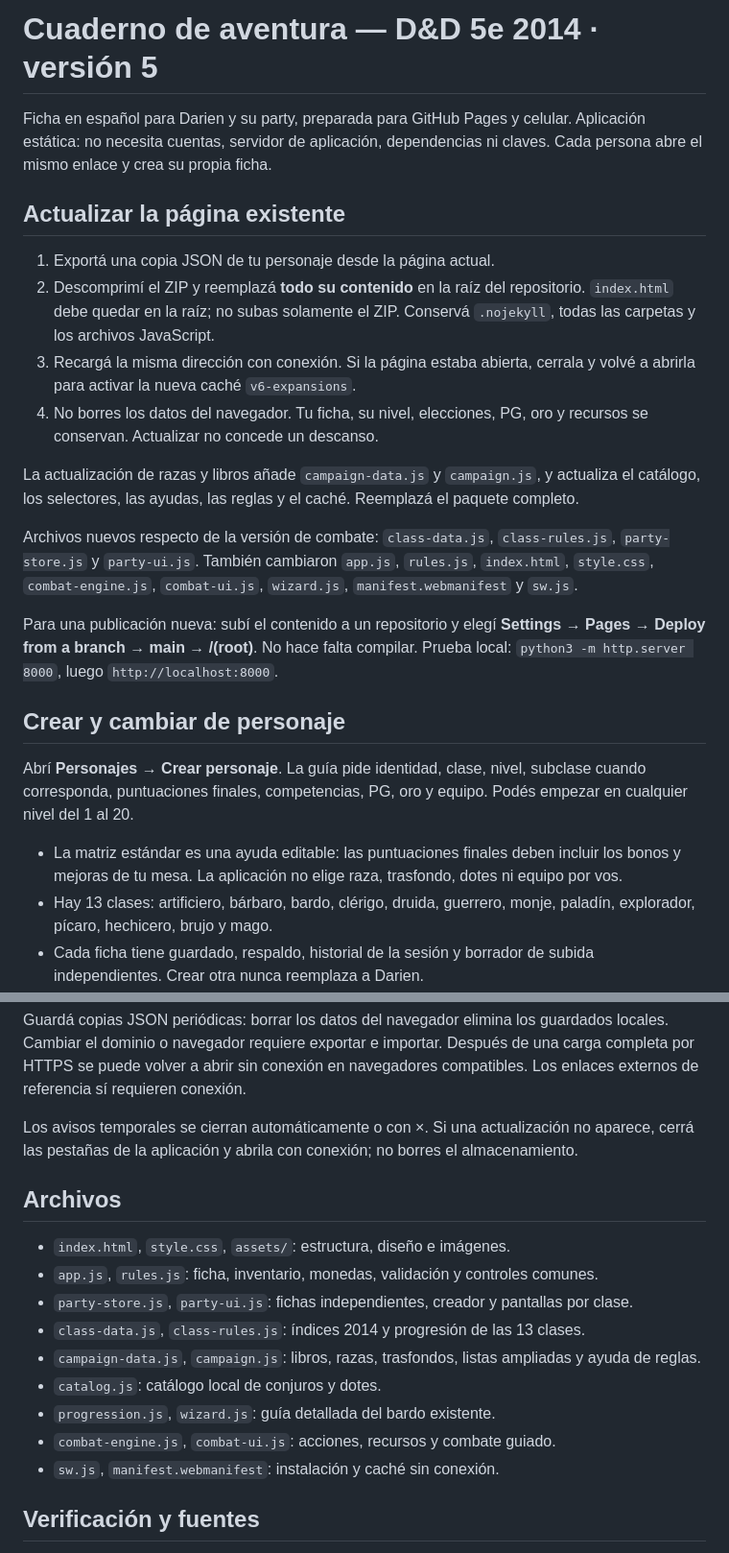
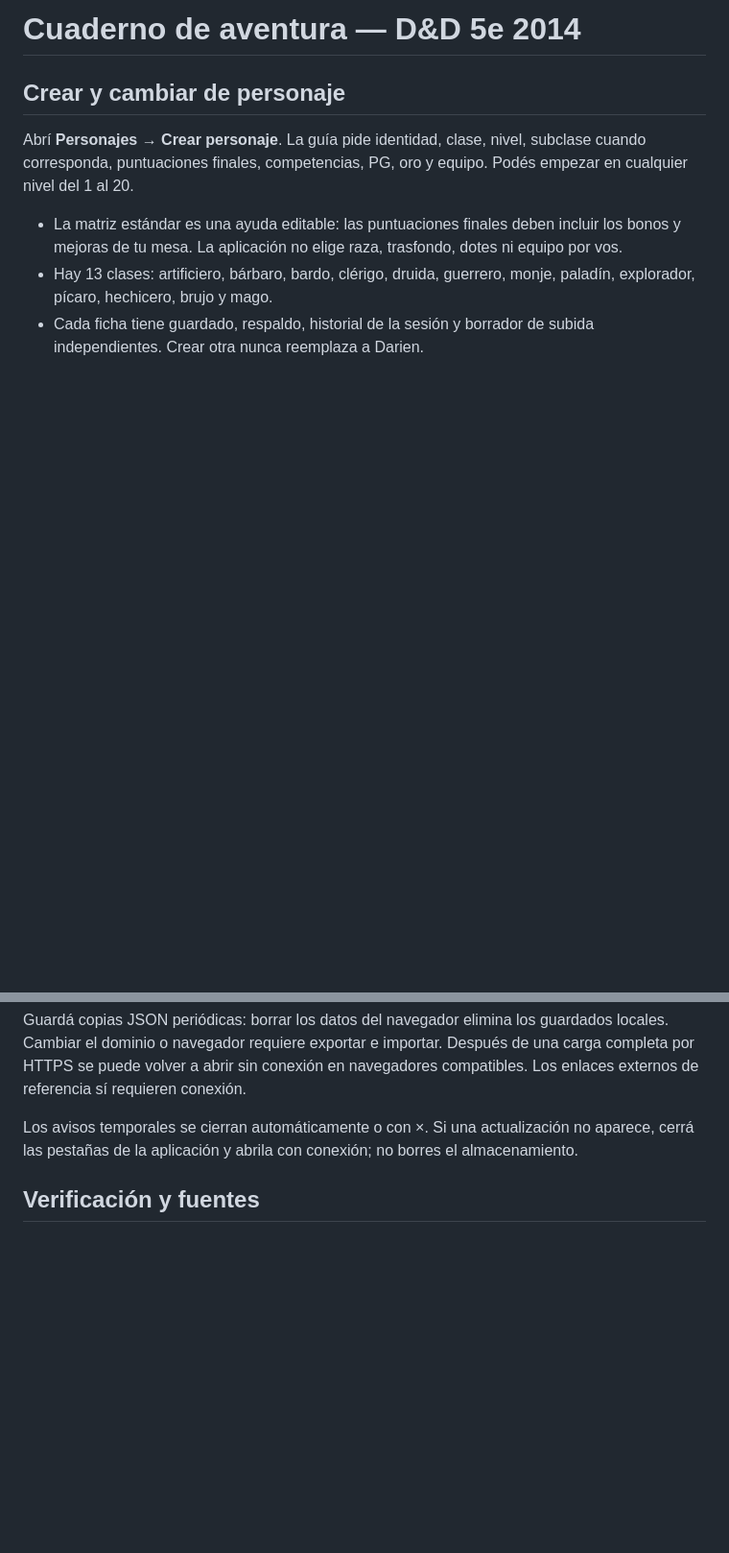
Before and after one commit to Sephiraxx/DnD-char-sheet, a Markdown page: README.md, 2 parts joined by grey strips. Shown at 96% size. GitHub-like rendering; blank space fills up the shorter version.

```diff
--- a/README.md
+++ b/README.md
@@ -1,19 +1,4 @@
-# Cuaderno de aventura — D&D 5e 2014 · versión 5
-
-Ficha en español para Darien y su party, preparada para GitHub Pages y celular. Aplicación estática: no necesita cuentas, servidor de aplicación, dependencias ni claves. Cada persona abre el mismo enlace y crea su propia ficha.
-
-## Actualizar la página existente
-
-1. Exportá una copia JSON de tu personaje desde la página actual.
-2. Descomprimí el ZIP y reemplazá **todo su contenido** en la raíz del repositorio. `index.html` debe quedar en la raíz; no subas solamente el ZIP. Conservá `.nojekyll`, todas las carpetas y los archivos JavaScript.
-3. Recargá la misma dirección con conexión. Si la página estaba abierta, cerrala y volvé a abrirla para activar la nueva caché `v6-expansions`.
-4. No borres los datos del navegador. Tu ficha, su nivel, elecciones, PG, oro y recursos se conservan. Actualizar no concede un descanso.
-
-La actualización de razas y libros añade `campaign-data.js` y `campaign.js`, y actualiza el catálogo, los selectores, las ayudas, las reglas y el caché. Reemplazá el paquete completo.
-
-Archivos nuevos respecto de la versión de combate: `class-data.js`, `class-rules.js`, `party-store.js` y `party-ui.js`. También cambiaron `app.js`, `rules.js`, `index.html`, `style.css`, `combat-engine.js`, `combat-ui.js`, `wizard.js`, `manifest.webmanifest` y `sw.js`.
-
-Para una publicación nueva: subí el contenido a un repositorio y elegí **Settings → Pages → Deploy from a branch → main → /(root)**. No hace falta compilar. Prueba local: `python3 -m http.server 8000`, luego `http://localhost:8000`.
+# Cuaderno de aventura — D&D 5e 2014
 
 ## Crear y cambiar de personaje
 
@@ -93,18 +78,6 @@ Guardá copias JSON periódicas: borrar los datos del navegador elimina los guar
 
 Los avisos temporales se cierran automáticamente o con ×. Si una actualización no aparece, cerrá las pestañas de la aplicación y abrila con conexión; no borres el almacenamiento.
 
-## Archivos
-
-- `index.html`, `style.css`, `assets/`: estructura, diseño e imágenes.
-- `app.js`, `rules.js`: ficha, inventario, monedas, validación y controles comunes.
-- `party-store.js`, `party-ui.js`: fichas independientes, creador y pantallas por clase.
-- `class-data.js`, `class-rules.js`: índices 2014 y progresión de las 13 clases.
-- `campaign-data.js`, `campaign.js`: libros, razas, trasfondos, listas ampliadas y ayuda de reglas.
-- `catalog.js`: catálogo local de conjuros y dotes.
-- `progression.js`, `wizard.js`: guía detallada del bardo existente.
-- `combat-engine.js`, `combat-ui.js`: acciones, recursos y combate guiado.
-- `sw.js`, `manifest.webmanifest`: instalación y caché sin conexión.
-
 ## Verificación y fuentes
 
 Se verificaron reglas numéricas para las 13 clases en niveles 1–20; guardados antiguos; libro, preparación y rituales; espacios de pacto y Arcanum; subidas conservando recursos; creación y cambio de fichas; elecciones de invocaciones; conjuros extra ajenos a la clase; acciones de guerrero; descansos; navegación móvil y uso sin conexión. También se verificaron los dropdowns, los filtros de fuentes, la conservación de selecciones anteriores, las listas ampliadas de trasfondos y marcas, los materiales especiales y la cobertura de los 520 resúmenes. Las pruebas no certifican cada interacción especial de todas las subclases.
```
